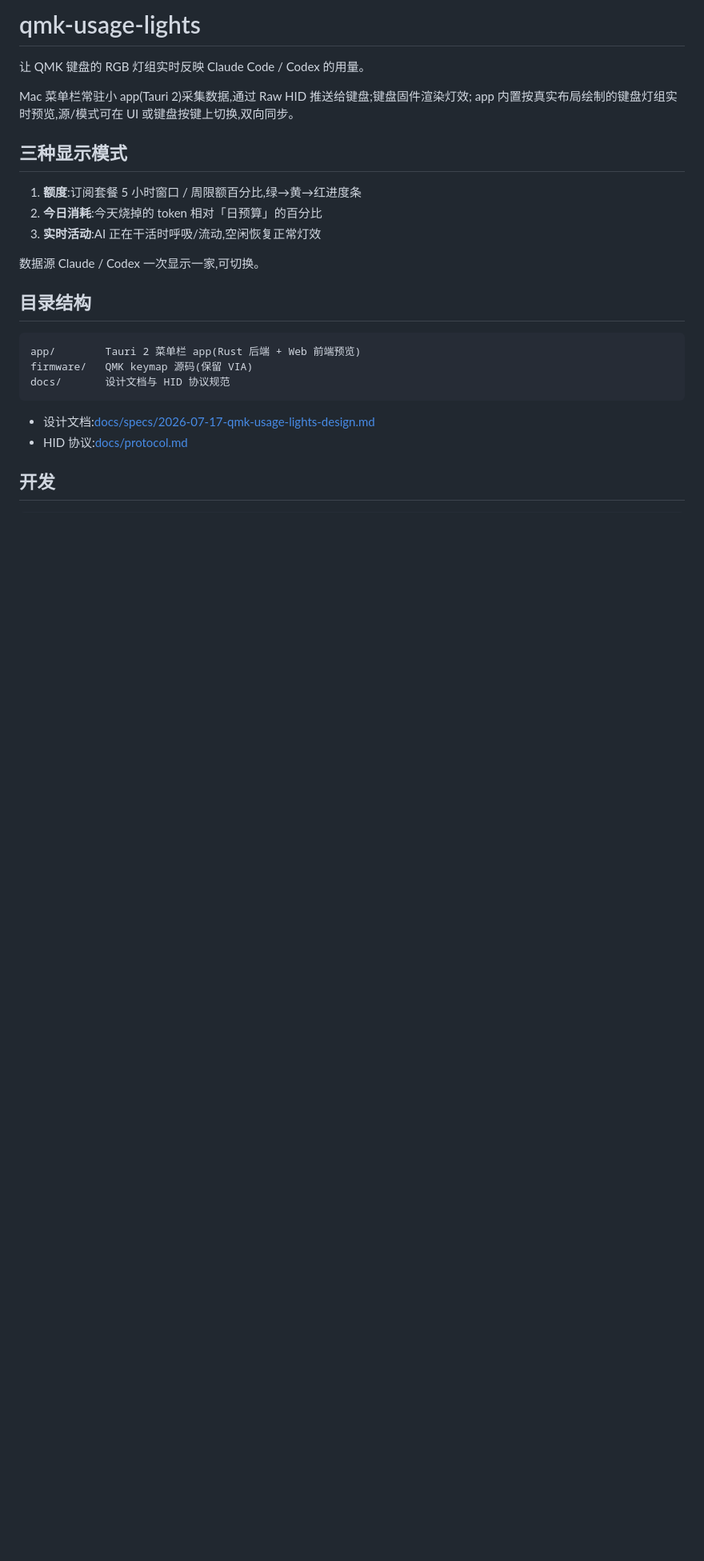
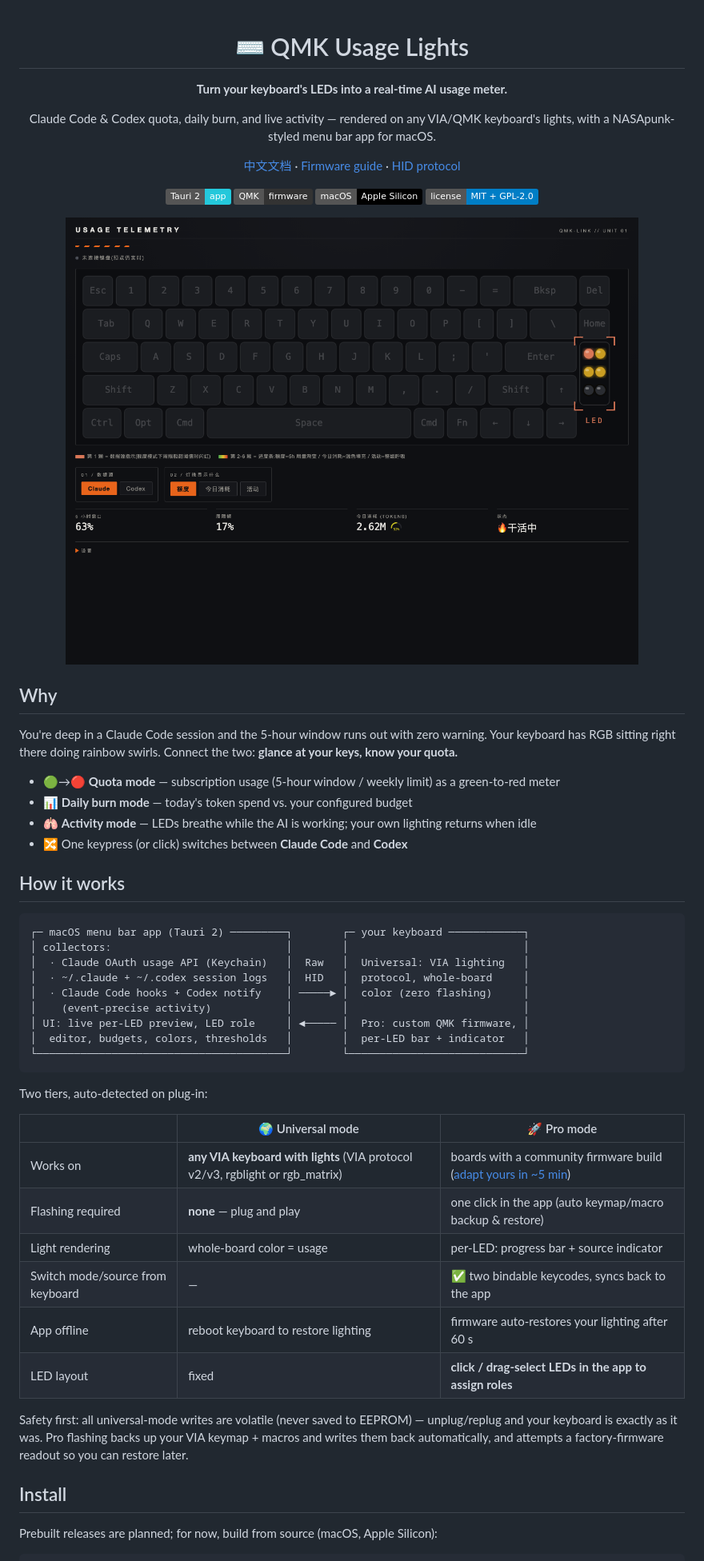
Before and after one commit to siwei-yuan/keytally, a Markdown page: README.md, the part around one of its changes. Shown at 80% size. Drawn GitHub-style; pictures changed too: docs/assets/ui-pro.png (added); badges without logos; blank space fills up the shorter version.

Commit message:
docs: README (EN/zh-CN) with UI screenshots, MIT license
Co-Authored-By: Claude Fable 5 <noreply@anthropic.com>

````diff
--- a/README.md
+++ b/README.md
@@ -1,29 +1,60 @@
-# qmk-usage-lights
+<div align="center">
 
-让 QMK 键盘的 RGB 灯组实时反映 Claude Code / Codex 的用量。
+# ⌨️ QMK Usage Lights
 
-Mac 菜单栏常驻小 app(Tauri 2)采集数据,通过 Raw HID 推送给键盘;键盘固件渲染灯效;
-app 内置按真实布局绘制的键盘灯组实时预览,源/模式可在 UI 或键盘按键上切换,双向同步。
+**Turn your keyboard's LEDs into a real-time AI usage meter.**
 
-## 三种显示模式
+Claude Code & Codex quota, daily burn, and live activity — rendered on any VIA/QMK keyboard's lights, with a NASApunk-styled menu bar app for macOS.
 
-1. **额度**:订阅套餐 5 小时窗口 / 周限额百分比,绿→黄→红进度条
-2. **今日消耗**:今天烧掉的 token 相对「日预算」的百分比
-3. **实时活动**:AI 正在干活时呼吸/流动,空闲恢复正常灯效
+[中文文档](README.zh-CN.md) · [Firmware guide](firmware/README.md) · [HID protocol](docs/protocol.md)
 
-数据源 Claude / Codex 一次显示一家,可切换。
+![Tauri](https://img.shields.io/badge/Tauri%202-app-24C8DB?logo=tauri&logoColor=white)
+![QMK](https://img.shields.io/badge/QMK-firmware-333)
+![macOS](https://img.shields.io/badge/macOS-Apple%20Silicon-000?logo=apple)
+![License](https://img.shields.io/badge/license-MIT%20%2B%20GPL--2.0-blue)
 
-## 目录结构
+<img src="docs/assets/ui-pro.png" alt="QMK Usage Lights UI" width="820"/>
+
+</div>
+
+## Why
+
+You're deep in a Claude Code session and the 5-hour window runs out with zero warning. Your keyboard has RGB sitting right there doing rainbow swirls. Connect the two: **glance at your keys, know your quota.**
+
+- 🟢→🔴 **Quota mode** — subscription usage (5-hour window / weekly limit) as a green-to-red meter
+- 📊 **Daily burn mode** — today's token spend vs. your configured budget
+- 🫁 **Activity mode** — LEDs breathe while the AI is working; your own lighting returns when idle
+- 🔀 One keypress (or click) switches between **Claude Code** and **Codex**
+
+## How it works
 
 ```
-app/        Tauri 2 菜单栏 app(Rust 后端 + Web 前端预览)
-firmware/   QMK keymap 源码(保留 VIA)
-docs/       设计文档与 HID 协议规范
+┌─ macOS menu bar app (Tauri 2) ─────────┐        ┌─ your keyboard ────────────┐
+│ collectors:                            │        │                            │
+│  · Claude OAuth usage API (Keychain)   │  Raw   │  Universal: VIA lighting   │
+│  · ~/.claude + ~/.codex session logs   │  HID   │  protocol, whole-board     │
+│  · Claude Code hooks + Codex notify    │ ─────► │  color (zero flashing)     │
+│    (event-precise activity)            │        │                            │
+│ UI: live per-LED preview, LED role     │ ◄───── │  Pro: custom QMK firmware, │
+│  editor, budgets, colors, thresholds   │        │  per-LED bar + indicator   │
+└────────────────────────────────────────┘        └────────────────────────────┘
 ```
 
-- 设计文档:[docs/specs/2026-07-17-qmk-usage-lights-design.md](docs/specs/2026-07-17-qmk-usage-lights-design.md)
-- HID 协议:[docs/protocol.md](docs/protocol.md)
+Two tiers, auto-detected on plug-in:
 
-## 开发
+| | 🌍 Universal mode | 🚀 Pro mode |
+|---|---|---|
+| Works on | **any VIA keyboard with lights** (VIA protocol v2/v3, rgblight or rgb_matrix) | boards with a community firmware build ([adapt yours in ~5 min](firmware/README.md)) |
+| Flashing required | **none** — plug and play | one click in the app (auto keymap/macro backup & restore) |
+| Light rendering | whole-board color = usage | per-LED: progress bar + source indicator |
+| Switch mode/source from keyboard | — | ✅ two bindable keycodes, syncs back to the app |
+| App offline | reboot keyboard to restore lighting | firmware auto-restores your lighting after 60 s |
+| LED layout | fixed | **click / drag-select LEDs in the app to assign roles** |
+
+Safety first: all universal-mode writes are volatile (never saved to EEPROM) — unplug/replug and your keyboard is exactly as it was. Pro flashing backs up your VIA keymap + macros and writes them back automatically, and attempts a factory-firmware readout so you can restore later.
+
+## Install
+
+Prebuilt releases are planned; for now, build from source (macOS, Apple Silicon):
 
 ```sh
````
Also changed, not shown: other parts of README.md (+64 -2 lines), README.zh-CN.md (added, +56 -0 lines), docs/assets/ui-main.png (added), 1 other file.
